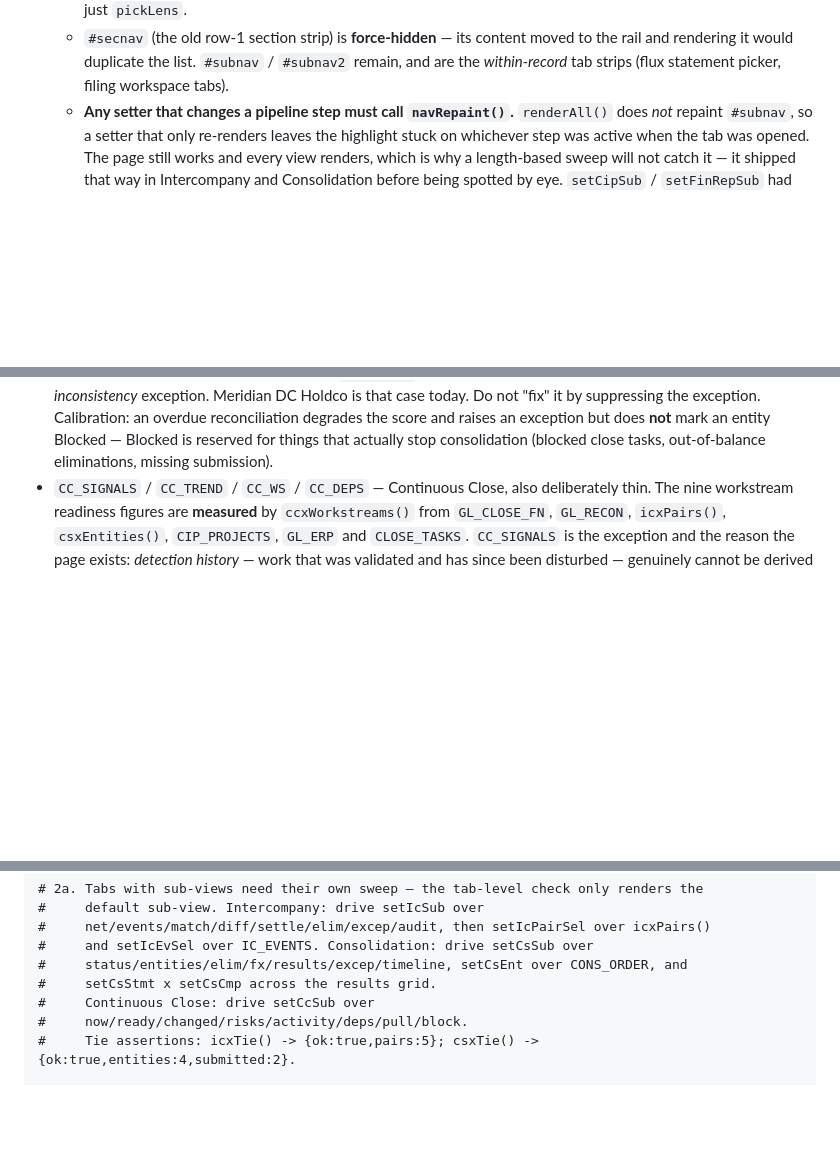
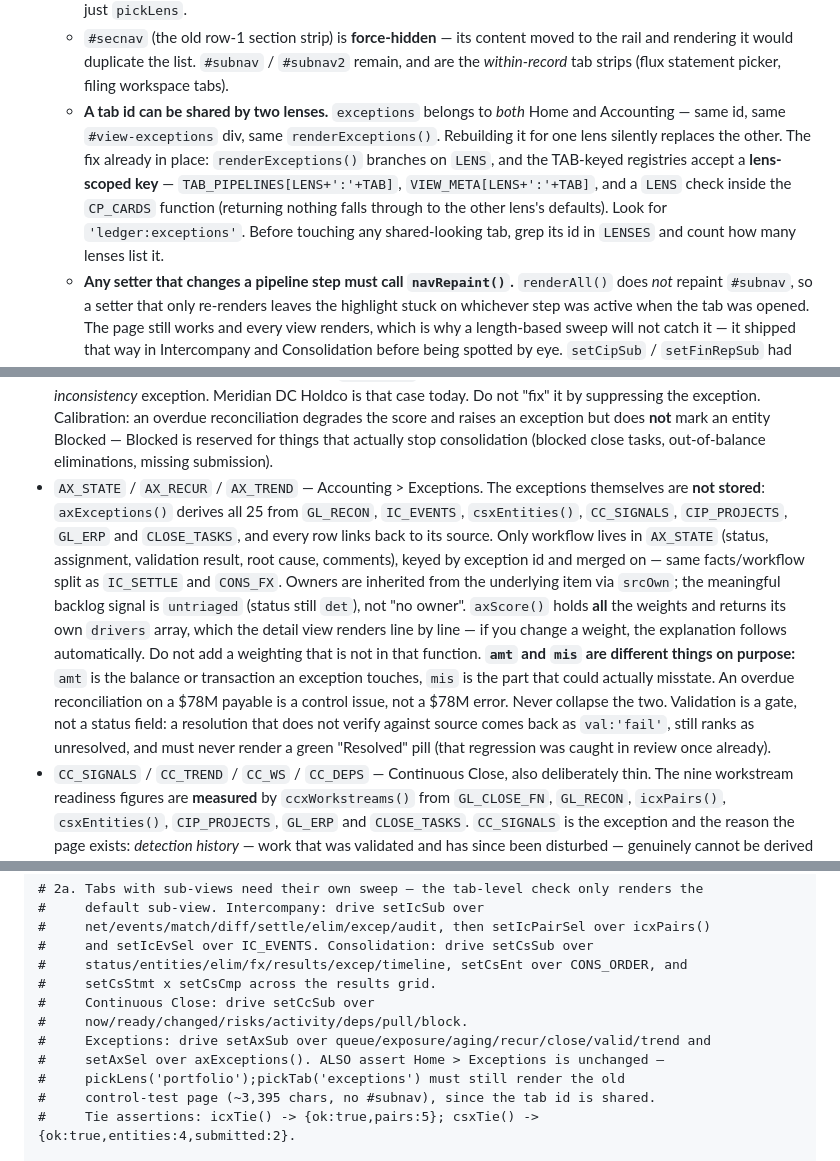
Before and after one commit to mrgiri-hash/korvyn, a Markdown page: CLAUDE.md, 3 parts joined by grey strips. Drawn GitHub-style; blank space fills up the shorter version.

Commit message:
CLAUDE.md: record Exceptions and the shared-tab-id trap
Accounting is now eight pages. Documented Exceptions: the exceptions are derived
from seven upstream modules and only workflow is stored in AX_STATE; axScore()
holds every weight and emits its own drivers array so the explanation cannot
drift from the number; amt and mis are deliberately different quantities and
must never be collapsed; and validation is a gate, not a status field — a
resolution that does not verify must never render as clean.

Recorded the trap that shaped the whole build: a tab id can belong to two
lenses. `exceptions` is Home's and Accounting's, same view div and same render
function, so rebuilding it for one silently replaces the other. Documented the
lens-scoped key mechanism (TAB_PIPELINES / VIEW_META / CP_CARDS) and the
instruction to grep a tab id across LENSES before touching it.

Added the Home-unchanged assertion to the validation routine, since nothing else
would catch that regression.

Co-Authored-By: Claude Opus 4.8 <noreply@anthropic.com>

```diff
--- a/CLAUDE.md
+++ b/CLAUDE.md
@@ -130,6 +130,14 @@ There is no separate CSS/JS file. Edits happen in place.
   - `#secnav` (the old row-1 section strip) is **force-hidden** — its content moved to the
     rail and rendering it would duplicate the list. `#subnav` / `#subnav2` remain, and are
     the *within-record* tab strips (flux statement picker, filing workspace tabs).
+  - **A tab id can be shared by two lenses.** `exceptions` belongs to *both* Home and
+    Accounting — same id, same `#view-exceptions` div, same `renderExceptions()`. Rebuilding
+    it for one lens silently replaces the other. The fix already in place: `renderExceptions()`
+    branches on `LENS`, and the TAB-keyed registries accept a **lens-scoped key** —
+    `TAB_PIPELINES[LENS+':'+TAB]`, `VIEW_META[LENS+':'+TAB]`, and a `LENS` check inside the
+    `CP_CARDS` function (returning nothing falls through to the other lens's defaults). Look
+    for `'ledger:exceptions'`. Before touching any shared-looking tab, grep its id in `LENSES`
+    and count how many lenses list it.
   - **Any setter that changes a pipeline step must call `navRepaint()`.** `renderAll()` does
     *not* repaint `#subnav`, so a setter that only re-renders leaves the highlight stuck on
     whichever step was active when the tab was opened. The page still works and every view
@@ -216,6 +224,22 @@ There is no separate CSS/JS file. Edits happen in place.
   Calibration: an overdue reconciliation degrades the score and raises an exception but does
   **not** mark an entity Blocked — Blocked is reserved for things that actually stop
   consolidation (blocked close tasks, out-of-balance eliminations, missing submission).
+- `AX_STATE` / `AX_RECUR` / `AX_TREND` — Accounting > Exceptions. The exceptions themselves
+  are **not stored**: `axExceptions()` derives all 25 from `GL_RECON`, `IC_EVENTS`,
+  `csxEntities()`, `CC_SIGNALS`, `CIP_PROJECTS`, `GL_ERP` and `CLOSE_TASKS`, and every row
+  links back to its source. Only workflow lives in `AX_STATE` (status, assignment, validation
+  result, root cause, comments), keyed by exception id and merged on — same facts/workflow
+  split as `IC_SETTLE` and `CONS_FX`. Owners are inherited from the underlying item via
+  `srcOwn`; the meaningful backlog signal is `untriaged` (status still `det`), not "no owner".
+  `axScore()` holds **all** the weights and returns its own `drivers` array, which the detail
+  view renders line by line — if you change a weight, the explanation follows automatically.
+  Do not add a weighting that is not in that function.
+  **`amt` and `mis` are different things on purpose:** `amt` is the balance or transaction an
+  exception touches, `mis` is the part that could actually misstate. An overdue reconciliation
+  on a $78M payable is a control issue, not a $78M error. Never collapse the two.
+  Validation is a gate, not a status field: a resolution that does not verify against source
+  comes back as `val:'fail'`, still ranks as unresolved, and must never render a green
+  "Resolved" pill (that regression was caught in review once already).
 - `CC_SIGNALS` / `CC_TREND` / `CC_WS` / `CC_DEPS` — Continuous Close, also deliberately thin.
   The nine workstream readiness figures are **measured** by `ccxWorkstreams()` from
   `GL_CLOSE_FN`, `GL_RECON`, `icxPairs()`, `csxEntities()`, `CIP_PROJECTS`, `GL_ERP` and
@@ -390,6 +414,10 @@ and re-copy after every edit or you will be validating a stale file.
 #     setCsStmt x setCsCmp across the results grid.
 #     Continuous Close: drive setCcSub over
 #     now/ready/changed/risks/activity/deps/pull/block.
+#     Exceptions: drive setAxSub over queue/exposure/aging/recur/close/valid/trend and
+#     setAxSel over axExceptions(). ALSO assert Home > Exceptions is unchanged —
+#     pickLens('portfolio');pickTab('exceptions') must still render the old
+#     control-test page (~3,395 chars, no #subnav), since the tab id is shared.
 #     Tie assertions: icxTie() -> {ok:true,pairs:5}; csxTie() -> {ok:true,entities:4,submitted:2}.
 
 # 2d. Sub-nav highlight: after each setXSub, assert
```
Also changed, not shown: other parts of CLAUDE.md (+1 -1 lines).
